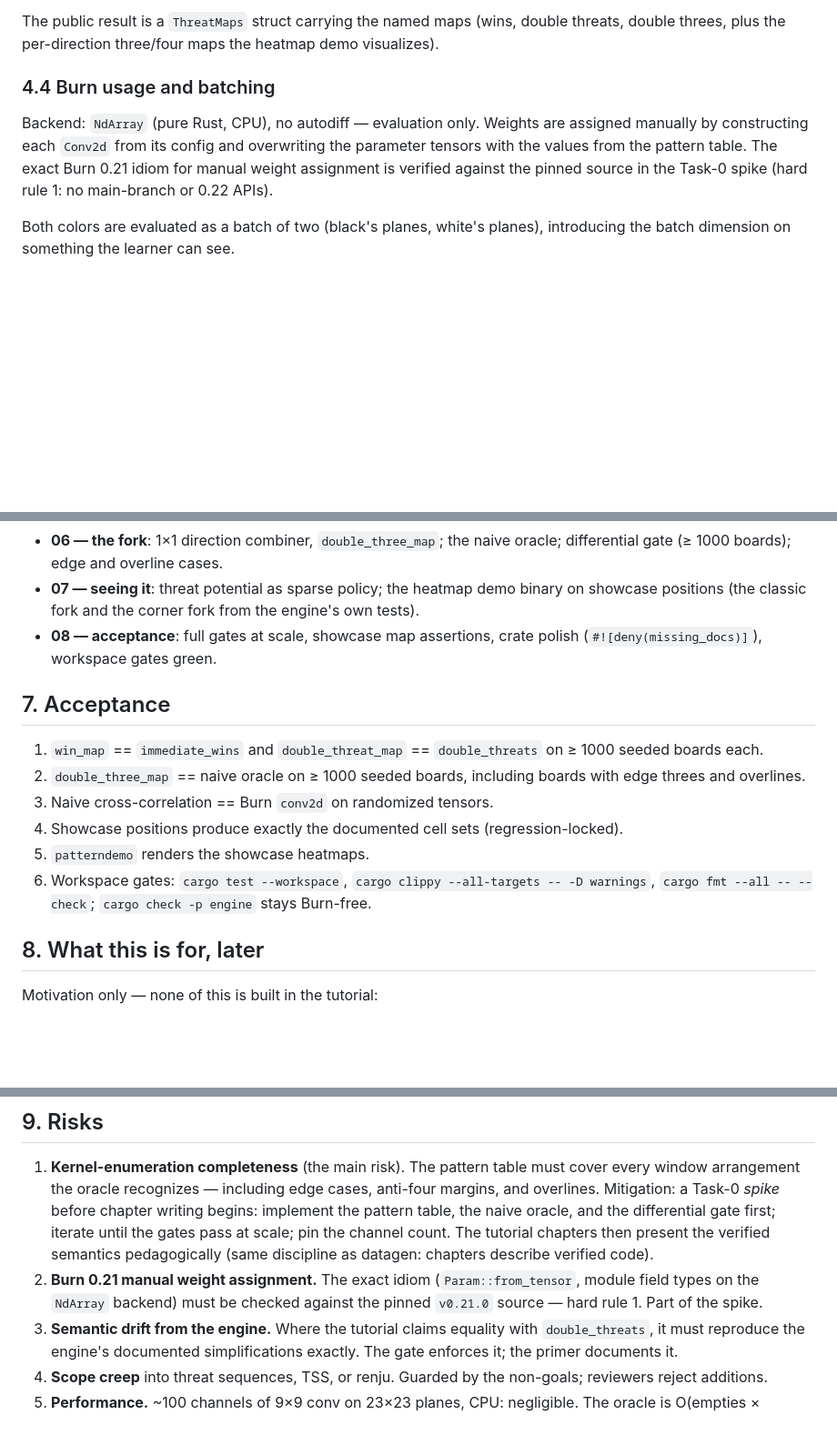
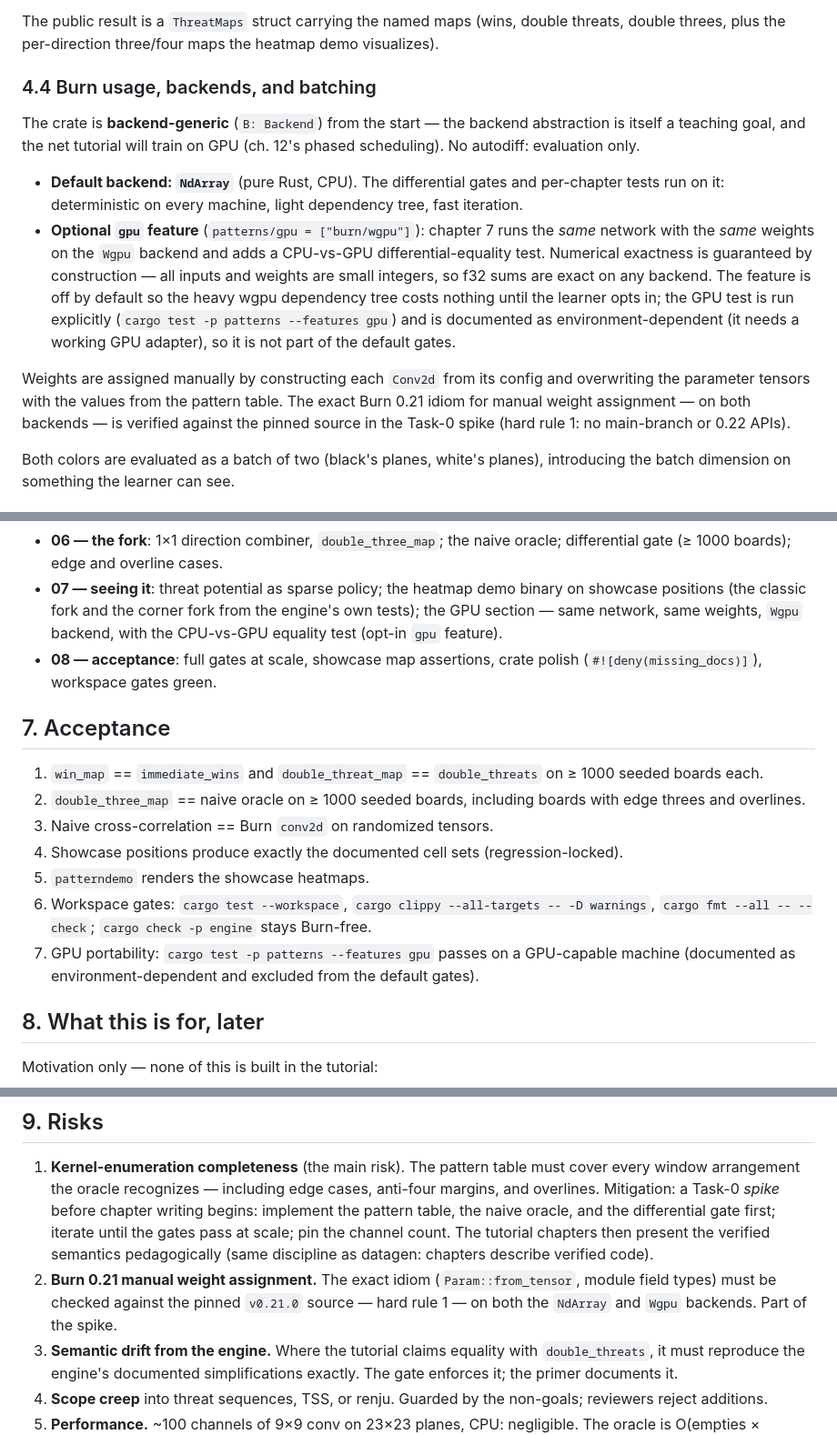
Before and after one commit to Project-Ellie/rust-ml, a Markdown page: docs/specs/2026-09-27-convolutions-tutorial-design.md, 3 parts joined by grey strips. Shown at 91% size. GitHub-like rendering; blank space fills up the shorter version.

Commit message:
docs(specs): convolutions tutorial goes backend-generic with opt-in GPU
Owner decision: the crate is generic over B: Backend; NdArray stays the
default for gates (determinism, light builds), an opt-in 'gpu' feature
(burn/wgpu) powers a chapter-7 GPU section with a CPU-vs-GPU equality
test. Front-loads Burn's backend abstraction for the net tutorial.

```diff
--- a/docs/specs/2026-09-27-convolutions-tutorial-design.md
+++ b/docs/specs/2026-09-27-convolutions-tutorial-design.md
@@ -260,14 +261,32 @@ The public result is a `ThreatMaps` struct carrying the named maps
 (wins, double threats, double threes, plus the per-direction
 three/four maps the heatmap demo visualizes).
 
-### 4.4 Burn usage and batching
+### 4.4 Burn usage, backends, and batching
 
-Backend: `NdArray` (pure Rust, CPU), no autodiff — evaluation only.
+The crate is **backend-generic** (`B: Backend`) from the start — the
+backend abstraction is itself a teaching goal, and the net tutorial
+will train on GPU (ch. 12's phased scheduling). No autodiff:
+evaluation only.
+
+- **Default backend: `NdArray`** (pure Rust, CPU). The differential
+  gates and per-chapter tests run on it: deterministic on every
+  machine, light dependency tree, fast iteration.
+- **Optional `gpu` feature** (`patterns/gpu = ["burn/wgpu"]`):
+  chapter 7 runs the *same* network with the *same* weights on the
+  `Wgpu` backend and adds a CPU-vs-GPU differential-equality test.
+  Numerical exactness is guaranteed by construction — all inputs and
+  weights are small integers, so f32 sums are exact on any backend.
+  The feature is off by default so the heavy wgpu dependency tree
+  costs nothing until the learner opts in; the GPU test is run
+  explicitly (`cargo test -p patterns --features gpu`) and is
+  documented as environment-dependent (it needs a working GPU
+  adapter), so it is not part of the default gates.
+
 Weights are assigned manually by constructing each `Conv2d` from its
 config and overwriting the parameter tensors with the values from the
 pattern table. The exact Burn 0.21 idiom for manual weight assignment
-is verified against the pinned source in the Task-0 spike (hard rule
-1: no main-branch or 0.22 APIs).
+— on both backends — is verified against the pinned source in the
+Task-0 spike (hard rule 1: no main-branch or 0.22 APIs).
 
 Both colors are evaluated as a batch of two (black's planes, white's
 planes), introducing the batch dimension on something the learner can
@@ -343,7 +362,9 @@ per-chapter gates (`cargo test -p patterns`, clippy, fmt).
   cases.
 - **07 — seeing it**: threat potential as sparse policy; the heatmap
   demo binary on showcase positions (the classic fork and the corner
-  fork from the engine's own tests).
+  fork from the engine's own tests); the GPU section — same network,
+  same weights, `Wgpu` backend, with the CPU-vs-GPU equality test
+  (opt-in `gpu` feature).
 - **08 — acceptance**: full gates at scale, showcase map assertions,
   crate polish (`#![deny(missing_docs)]`), workspace gates green.
 
@@ -361,6 +382,9 @@ per-chapter gates (`cargo test -p patterns`, clippy, fmt).
    `cargo clippy --all-targets -- -D warnings`,
    `cargo fmt --all -- --check`; `cargo check -p engine` stays
    Burn-free.
+7. GPU portability: `cargo test -p patterns --features gpu` passes on
+   a GPU-capable machine (documented as environment-dependent and
+   excluded from the default gates).
 
 ## 8. What this is for, later
 
@@ -386,9 +410,9 @@ Motivation only — none of this is built in the tutorial:
    pedagogically (same discipline as datagen: chapters describe
    verified code).
 2. **Burn 0.21 manual weight assignment.** The exact idiom
-   (`Param::from_tensor`, module field types on the `NdArray` backend)
-   must be checked against the pinned `v0.21.0` source — hard rule 1.
-   Part of the spike.
+   (`Param::from_tensor`, module field types) must be checked against
+   the pinned `v0.21.0` source — hard rule 1 — on both the `NdArray`
+   and `Wgpu` backends. Part of the spike.
 3. **Semantic drift from the engine.** Where the tutorial claims
    equality with `double_threats`, it must reproduce the engine's
    documented simplifications exactly. The gate enforces it; the
```
Also changed, not shown: other parts of docs/specs/2026-09-27-convolutions-tutorial-design.md (+2 -1 lines).
